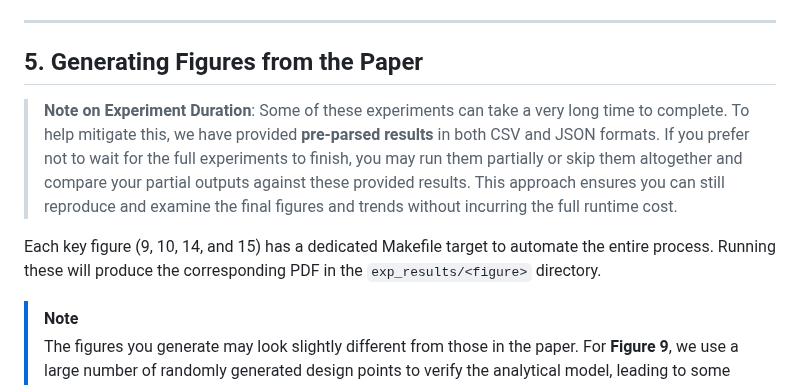
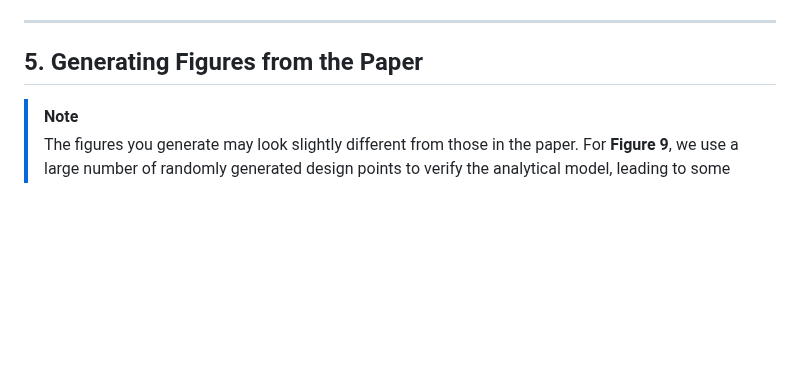
Before and after one commit to ETHZ-DYNAMO/OptiPIM, a Markdown page: README.md, the part around the change. GitHub-like rendering; blank space fills up the shorter version.

```diff
--- a/README.md
+++ b/README.md
@@ -150,10 +150,6 @@ This command invokes the simulator to evaluate the generated mapping, needed par
 
 ## 5. Generating Figures from the Paper
 
-> **Note on Experiment Duration**: Some of these experiments can take a very long time to complete. To help mitigate this, we have provided **pre-parsed results** in both CSV and JSON formats. If you prefer not to wait for the full experiments to finish, you may run them partially or skip them altogether and compare your partial outputs against these provided results. This approach ensures you can still reproduce and examine the final figures and trends without incurring the full runtime cost.
-
-Each key figure (9, 10, 14, and 15) has a dedicated Makefile target to automate the entire process. Running these will produce the corresponding PDF in the `exp_results/<figure>` directory.
-
 > [!NOTE]
 > The figures you generate may look slightly different from those in the paper. For **Figure 9**, we use a large number of randomly generated design points to verify the analytical model, leading to some run-to-run variation. For the other figures, we employ multi-threading to handle different design points in parallel, which can introduce minor discrepancies in the final results. Despite these differences, the overall trends remain consistent with those reported in the paper.
 
```
